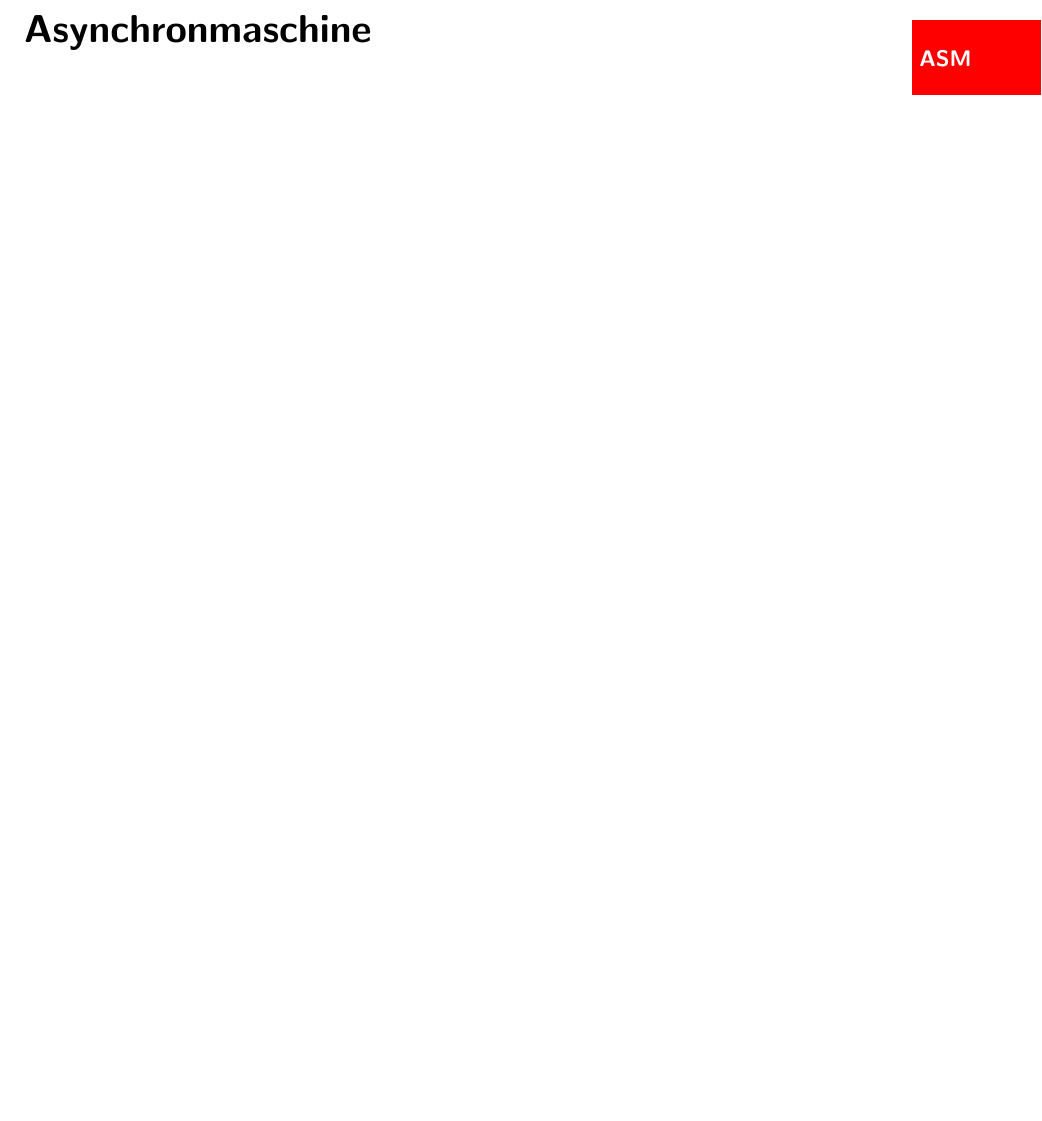
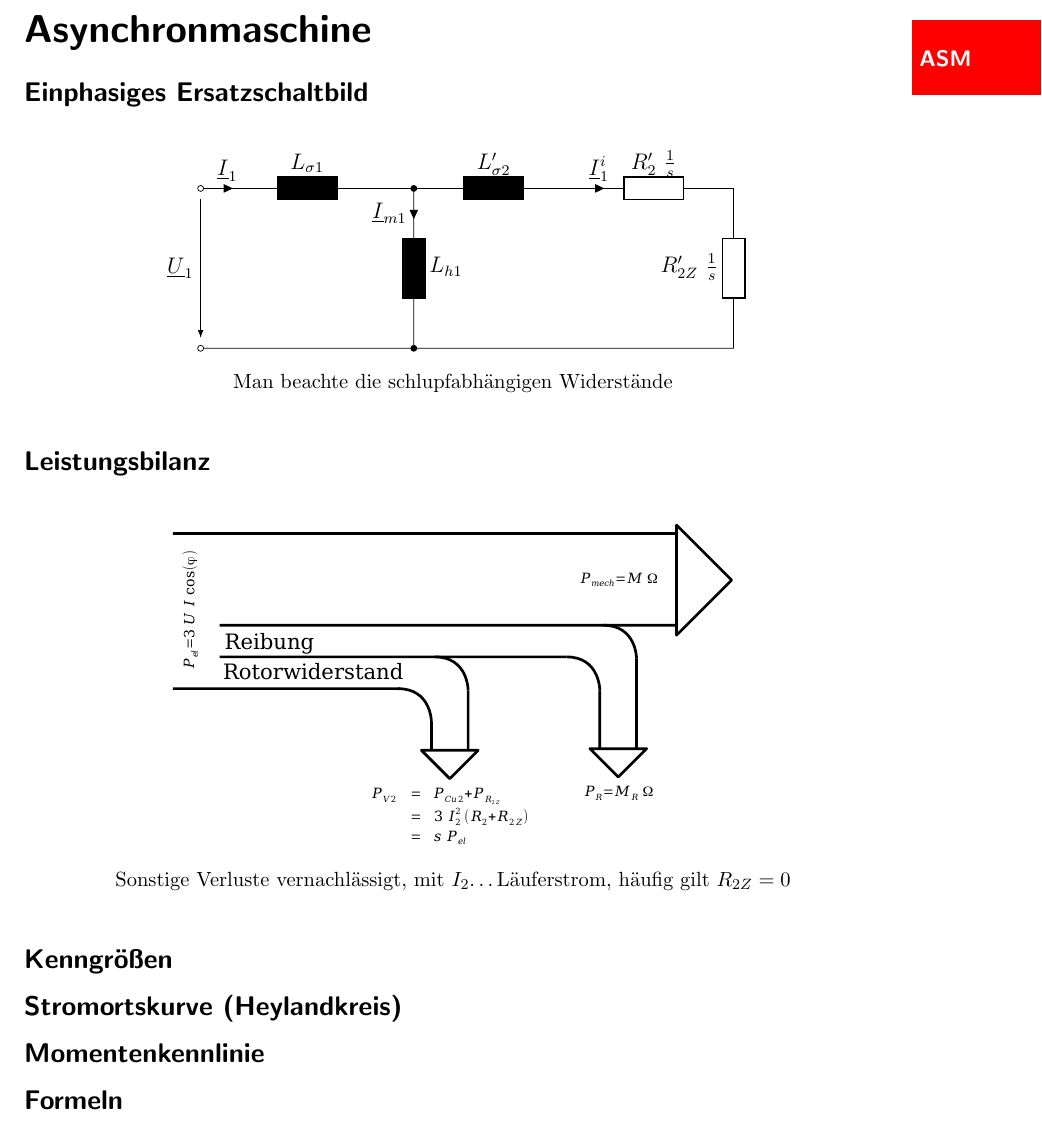
Before and after one commit to eui-spielplatz/eet2-zusammenfassung, a LaTeX document (main.tex): part of page 2 of 8, cut so that both start at the same text, the shorter picture padded with empty space. Compiled offline with pdfLaTeX.

Commit message:
Induction machine: Add circuit and power flow diagram

```diff
--- a/main.tex
+++ b/main.tex
@@ -1,5 +1,6 @@
 \documentclass[11pt]{article}
 \usepackage[utf8]{inputenc}
+\usepackage{circuitikz}
 \usepackage{stmaryrd}
 \usepackage{titlesec}
 \usepackage{graphicx}
@@ -28,6 +29,37 @@
 \newpage
 \section*{Asynchronmaschine}
 \fancythumb{ASM}{red}
+\subsection*{Einphasiges Ersatzschaltbild}
+\begin{figure}[h]\centering
+	\begin{circuitikz}[european, scale=1, font=\large]
+	\draw
+		(0,3)
+		to [short, i=$\underline{I}_1$, o-](1.0,3)
+		to [L=$L_{\sigma1}$](3,3)
+		to [short](4.0,3)
+		to [L=$L_{h1}$, i>_=$\underline{I}_{m1}$, *-*] (4,0)
+		(4.0,3.0)
+		to [L=$L_{\sigma2}'$](7.0,3.0)
+		to [R=$R_{2}' ~ \frac{1}{s}$, i>^=$\underline{I}_1^i$](10.0,3)
+		to [R, l_=$R_{2Z}' ~ \frac{1}{s}$] (10.0,0)
+		to [short, -o]	(0,0);
+
+	\draw[->, >=latex] (0,2.8) -- (0,0.2) node [pos=0.5, left] {$\underline U_1$};
+	\end{circuitikz}
+	\caption*{Man beachte die schlupfabhängigen Widerstände}
+\end{figure}
+
+\subsection*{Leistungsbilanz}
+\begin{figure}[h]
+	\centering
+	\includegraphics[width=0.7\textwidth]{img/asynchronmaschine_leistungsbilanz.pdf}
+	\caption*{Sonstige Verluste vernachlässigt, mit $I_2$…Läuferstrom, häufig gilt $R_{2Z} = 0$}
+\end{figure}
+
+\subsection*{Kenngrößen}
+\subsection*{Stromortskurve (Heylandkreis)}
+\subsection*{Momentenkennlinie}
+\subsection*{Formeln}
 
 \newpage
 \section*{Synchronmaschine}
```
Also changed, not shown: img/asynchronmaschine_leistungsbilanz.pdf (added), 1 other file.
